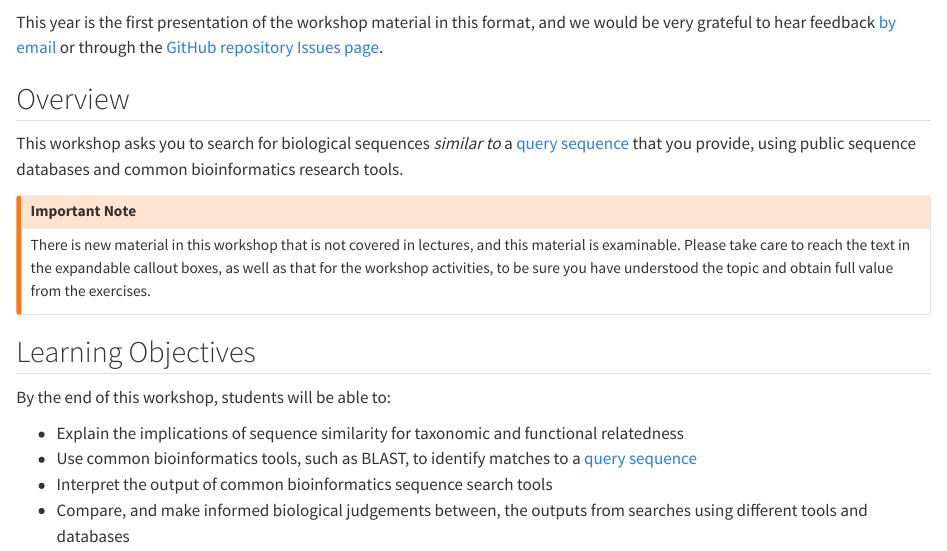
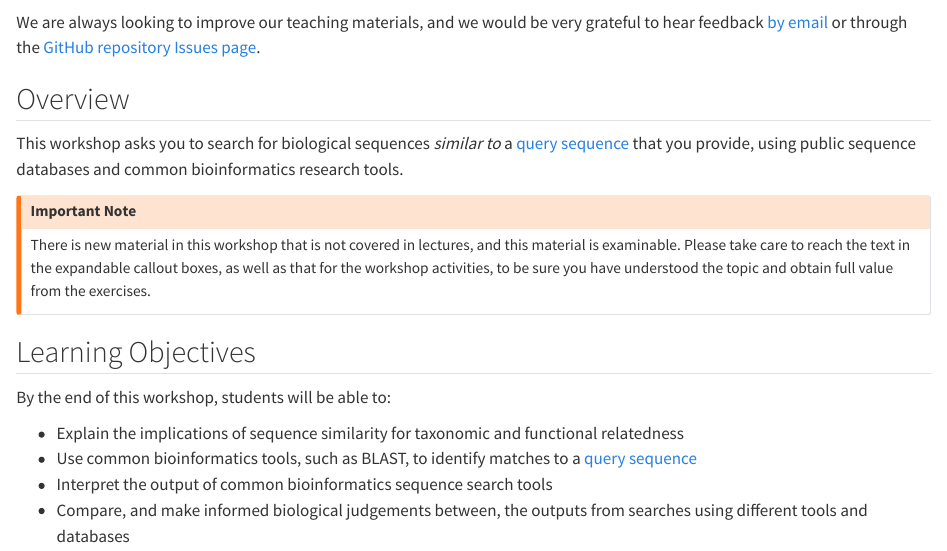
Before and after one commit to sipbs-compbiol/BM214-Workshop-2, a Quarto document (index.qmd): the page in a window 1100 px wide, from 90 px down. Rendered offline with R 4.5, knitr and Pandoc in place of Quarto, with nearby package versions.

Commit message:
update request for feedback

```diff
--- a/index.qmd
+++ b/index.qmd
@@ -2,7 +2,7 @@
 
 Welcome to the BM214 (Being a Biomolecular Scientist 2) workshop on sequence searching in bioinformatics, for {{< var ay >}}.
 
-This year is the first presentation of the workshop material in this format, and we would be very grateful to hear feedback [by email](mailto:{{< var admin.email >}}) or through the [GitHub repository Issues page]({{< var github.issues >}}).
+We are always looking to improve our teaching materials, and we would be very grateful to hear feedback [by email](mailto:{{< var admin.email >}}) or through the [GitHub repository Issues page]({{< var github.issues >}}).
 
 ## Overview
 
```
